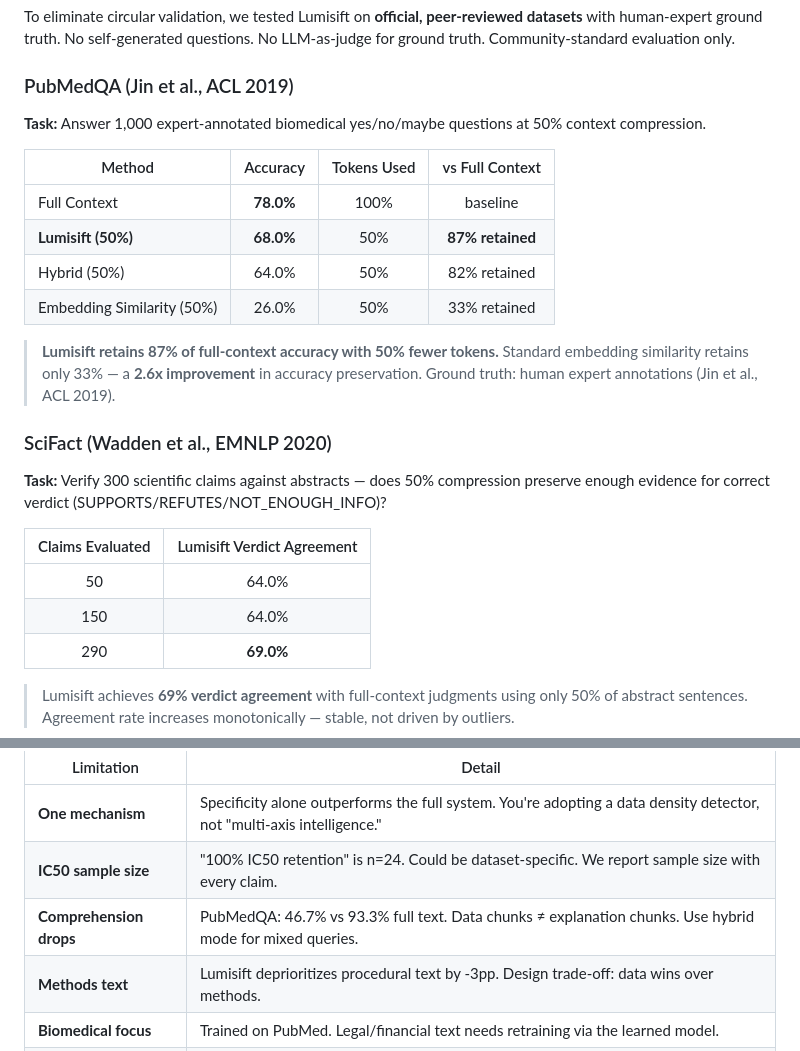
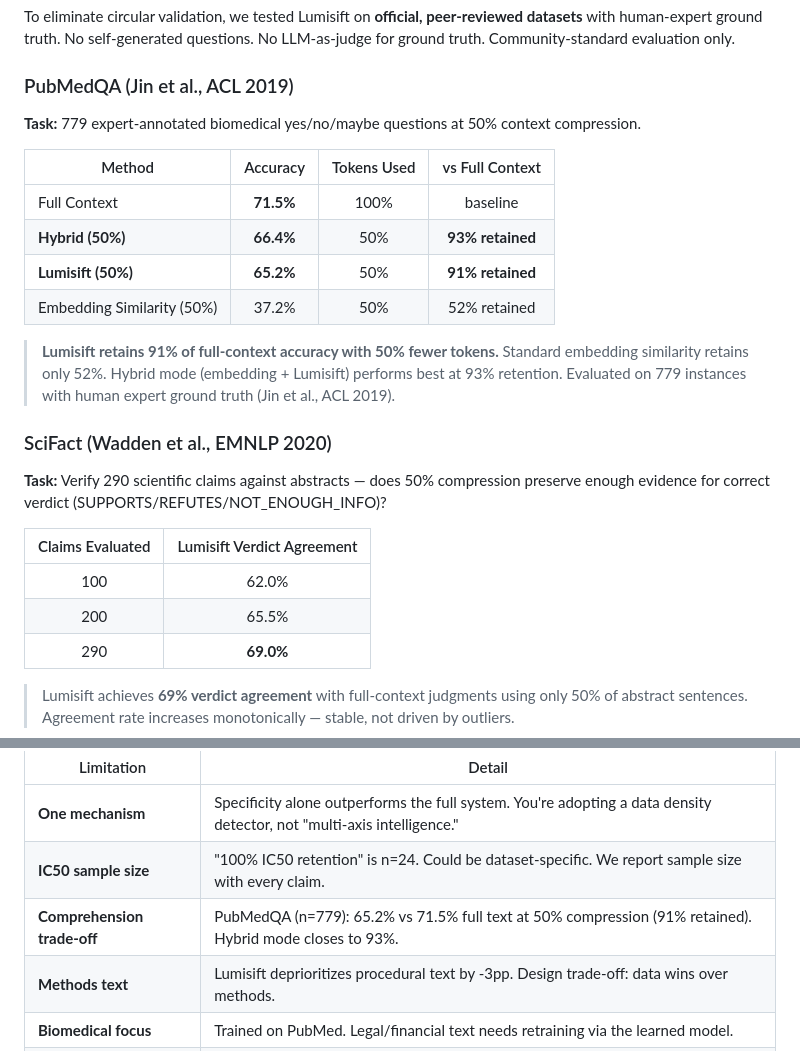
Before and after one commit to Saeedmora/Lumisift, a Markdown page: README.md, 2 parts joined by grey strips. Drawn GitHub-style.

Commit message:
docs: Update to full-scale PubMedQA results (n=779, 91% accuracy retention)

```diff
--- a/README.md
+++ b/README.md
@@ -224,25 +224,25 @@ To eliminate circular validation, we tested Lumisift on **official, peer-reviewe
 
 ### PubMedQA (Jin et al., ACL 2019)
 
-**Task:** Answer 1,000 expert-annotated biomedical yes/no/maybe questions at 50% context compression.
+**Task:** 779 expert-annotated biomedical yes/no/maybe questions at 50% context compression.
 
 | Method | Accuracy | Tokens Used | vs Full Context |
 |--------|:--------:|:-----------:|:---------------:|
-| Full Context | **78.0%** | 100% | baseline |
-| **Lumisift (50%)** | **68.0%** | 50% | **87% retained** |
-| Hybrid (50%) | 64.0% | 50% | 82% retained |
-| Embedding Similarity (50%) | 26.0% | 50% | 33% retained |
+| Full Context | **71.5%** | 100% | baseline |
+| **Hybrid (50%)** | **66.4%** | 50% | **93% retained** |
+| **Lumisift (50%)** | **65.2%** | 50% | **91% retained** |
+| Embedding Similarity (50%) | 37.2% | 50% | 52% retained |
 
-> **Lumisift retains 87% of full-context accuracy with 50% fewer tokens.** Standard embedding similarity retains only 33% — a **2.6x improvement** in accuracy preservation. Ground truth: human expert annotations (Jin et al., ACL 2019).
+> **Lumisift retains 91% of full-context accuracy with 50% fewer tokens.** Standard embedding similarity retains only 52%. Hybrid mode (embedding + Lumisift) performs best at 93% retention. Evaluated on 779 instances with human expert ground truth (Jin et al., ACL 2019).
 
 ### SciFact (Wadden et al., EMNLP 2020)
 
-**Task:** Verify 300 scientific claims against abstracts — does 50% compression preserve enough evidence for correct verdict (SUPPORTS/REFUTES/NOT_ENOUGH_INFO)?
+**Task:** Verify 290 scientific claims against abstracts — does 50% compression preserve enough evidence for correct verdict (SUPPORTS/REFUTES/NOT_ENOUGH_INFO)?
 
 | Claims Evaluated | Lumisift Verdict Agreement |
 |:----------------:|:--------------------------:|
-| 50 | 64.0% |
-| 150 | 64.0% |
+| 100 | 62.0% |
+| 200 | 65.5% |
 | 290 | **69.0%** |
 
 > Lumisift achieves **69% verdict agreement** with full-context judgments using only 50% of abstract sentences. Agreement rate increases monotonically — stable, not driven by outliers.
@@ -289,7 +289,7 @@ python information_loss_taxonomy.py
 |-----------|--------|
 | **One mechanism** | Specificity alone outperforms the full system. You're adopting a data density detector, not "multi-axis intelligence." |
 | **IC50 sample size** | "100% IC50 retention" is n=24. Could be dataset-specific. We report sample size with every claim. |
-| **Comprehension drops** | PubMedQA: 46.7% vs 93.3% full text. Data chunks ≠ explanation chunks. Use hybrid mode for mixed queries. |
+| **Comprehension trade-off** | PubMedQA (n=779): 65.2% vs 71.5% full text at 50% compression (91% retained). Hybrid mode closes to 93%. |
 | **Methods text** | Lumisift deprioritizes procedural text by -3pp. Design trade-off: data wins over methods. |
 | **Biomedical focus** | Trained on PubMed. Legal/financial text needs retraining via the learned model. |
 | **No human validation** | AI-judged quality only. Expert evaluation planned. |
```
Also changed, not shown: BENCHMARK.md (+38 -34 lines).
